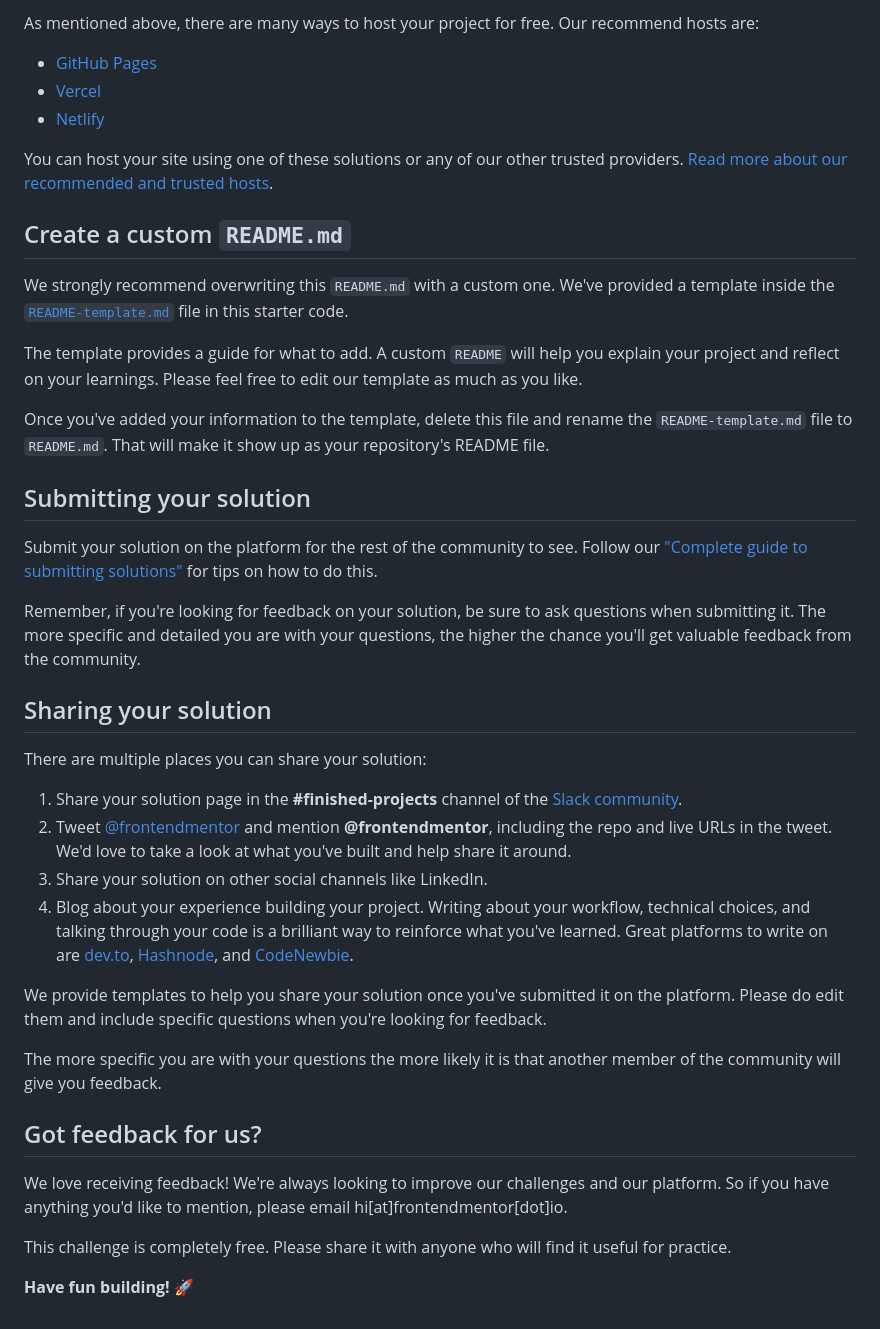
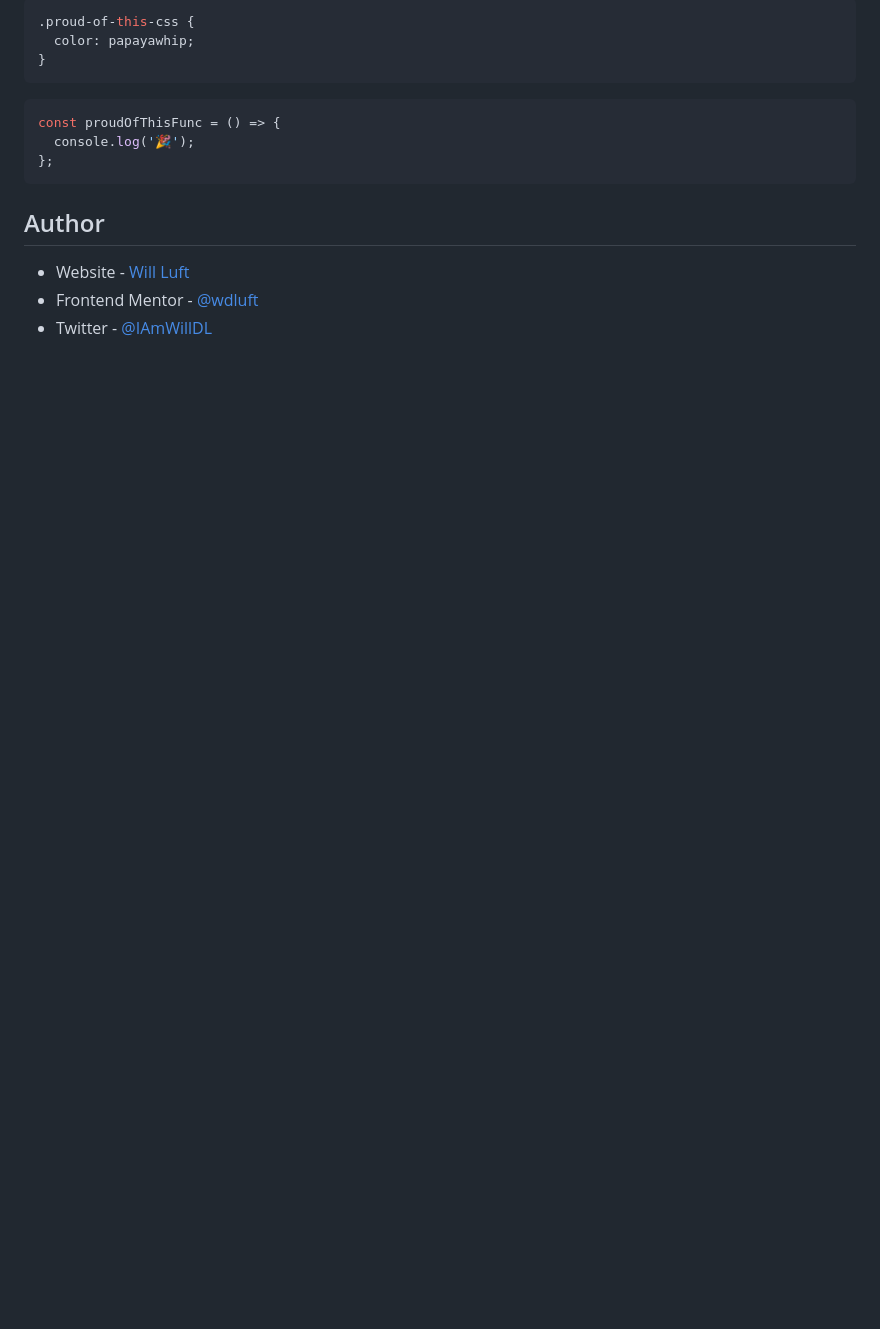
Before and after one commit to wdluft/frontend-mentor-single-price-grid-component, a Markdown page: README.md, the part around the change printed below. Drawn GitHub-style; blank space fills up the shorter version.

````diff
--- a/README.md
+++ b/README.md
@@ -46,43 +56,18 @@ Feel free to use any workflow that you feel comfortable with. Below is a suggest
 
-As mentioned above, there are many ways to host your project for free. Our recommend hosts are:
+```css
+.proud-of-this-css {
+  color: papayawhip;
+}
+```
 
-- [GitHub Pages](https://pages.github.com/)
-- [Vercel](https://vercel.com/)
-- [Netlify](https://www.netlify.com/)
+```js
+const proudOfThisFunc = () => {
+  console.log('🎉');
+};
+```
 
-You can host your site using one of these solutions or any of our other trusted providers. [Read more about our recommended and trusted hosts](https://medium.com/frontend-mentor/frontend-mentor-trusted-hosting-providers-bf000dfebe).
+## Author
 
-## Create a custom `README.md`
-
-We strongly recommend overwriting this `README.md` with a custom one. We've provided a template inside the [`README-template.md`](./README-template.md) file in this starter code.
-
-The template provides a guide for what to add. A custom `README` will help you explain your project and reflect on your learnings. Please feel free to edit our template as much as you like.
-
-Once you've added your information to the template, delete this file and rename the `README-template.md` file to `README.md`. That will make it show up as your repository's README file.
-
-## Submitting your solution
-
-Submit your solution on the platform for the rest of the community to see. Follow our ["Complete guide to submitting solutions"](https://medium.com/frontend-mentor/a-complete-guide-to-submitting-solutions-on-frontend-mentor-ac6384162248) for tips on how to do this.
-
-Remember, if you're looking for feedback on your solution, be sure to ask questions when submitting it. The more specific and detailed you are with your questions, the higher the chance you'll get valuable feedback from the community.
-
-## Sharing your solution
-
-There are multiple places you can share your solution:
-
-1. Share your solution page in the **#finished-projects** channel of the [Slack community](https://www.frontendmentor.io/slack).
-2. Tweet [@frontendmentor](https://twitter.com/frontendmentor) and mention **@frontendmentor**, including the repo and live URLs in the tweet. We'd love to take a look at what you've built and help share it around.
-3. Share your solution on other social channels like LinkedIn.
-4. Blog about your experience building your project. Writing about your workflow, technical choices, and talking through your code is a brilliant way to reinforce what you've learned. Great platforms to write on are [dev.to](https://dev.to/), [Hashnode](https://hashnode.com/), and [CodeNewbie](https://community.codenewbie.org/).
-
-We provide templates to help you share your solution once you've submitted it on the platform. Please do edit them and include specific questions when you're looking for feedback.
-
-The more specific you are with your questions the more likely it is that another member of the community will give you feedback.
-
-## Got feedback for us?
-
-We love receiving feedback! We're always looking to improve our challenges and our platform. So if you have anything you'd like to mention, please email hi[at]frontendmentor[dot]io.
-
-This challenge is completely free. Please share it with anyone who will find it useful for practice.
-
-**Have fun building!** 🚀
+- Website - [Will Luft](https://www.willluft.com)
+- Frontend Mentor - [@wdluft](https://www.frontendmentor.io/profile/wdluft)
+- Twitter - [@IAmWillDL](https://www.twitter.com/IAmWillDL)
````
Also changed, not shown: other parts of README.md (+35 -25 lines), README-template.md (deleted, +0 -111 lines), design/screenshot.jpg (added).
